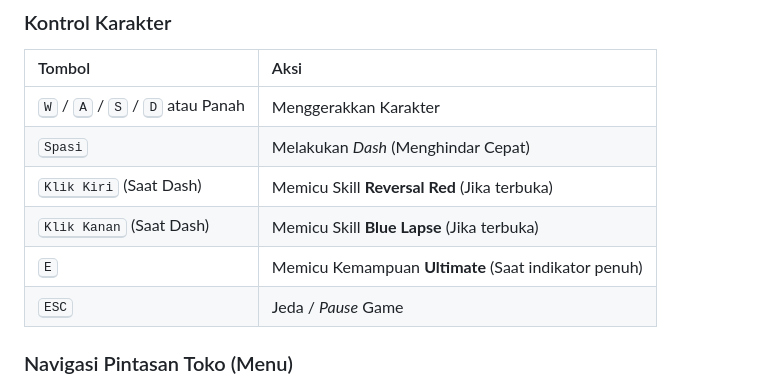
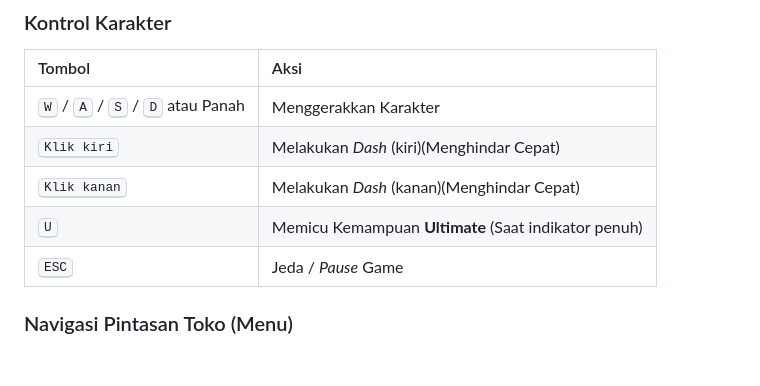
Before and after one commit to permanagalih706-blip/endless, a Markdown page: README.md, the part around the change. GitHub-like rendering; blank space fills up the shorter version.

```diff
--- a/README.md
+++ b/README.md
@@ -25,10 +25,9 @@ Jalankan game langsung dengan membuka file `endless.html` di browser modern pili
 | Tombol | Aksi |
 | :--- | :--- |
 | <kbd>W</kbd> / <kbd>A</kbd> / <kbd>S</kbd> / <kbd>D</kbd> atau Panah | Menggerakkan Karakter |
-| <kbd>Spasi</kbd> | Melakukan *Dash* (Menghindar Cepat) |
-| <kbd>Klik Kiri</kbd> (Saat Dash) | Memicu Skill **Reversal Red** (Jika terbuka) |
-| <kbd>Klik Kanan</kbd> (Saat Dash) | Memicu Skill **Blue Lapse** (Jika terbuka) |
-| <kbd>E</kbd> | Memicu Kemampuan **Ultimate** (Saat indikator penuh) |
+| <kbd>Klik kiri</kbd> | Melakukan *Dash* (kiri)(Menghindar Cepat) |
+| <kbd>Klik kanan</kbd> | Melakukan *Dash* (kanan)(Menghindar Cepat) |
+| <kbd>U</kbd> | Memicu Kemampuan **Ultimate** (Saat indikator penuh) |
 | <kbd>ESC</kbd> | Jeda / *Pause* Game |
 
 ### Navigasi Pintasan Toko (Menu)
```
